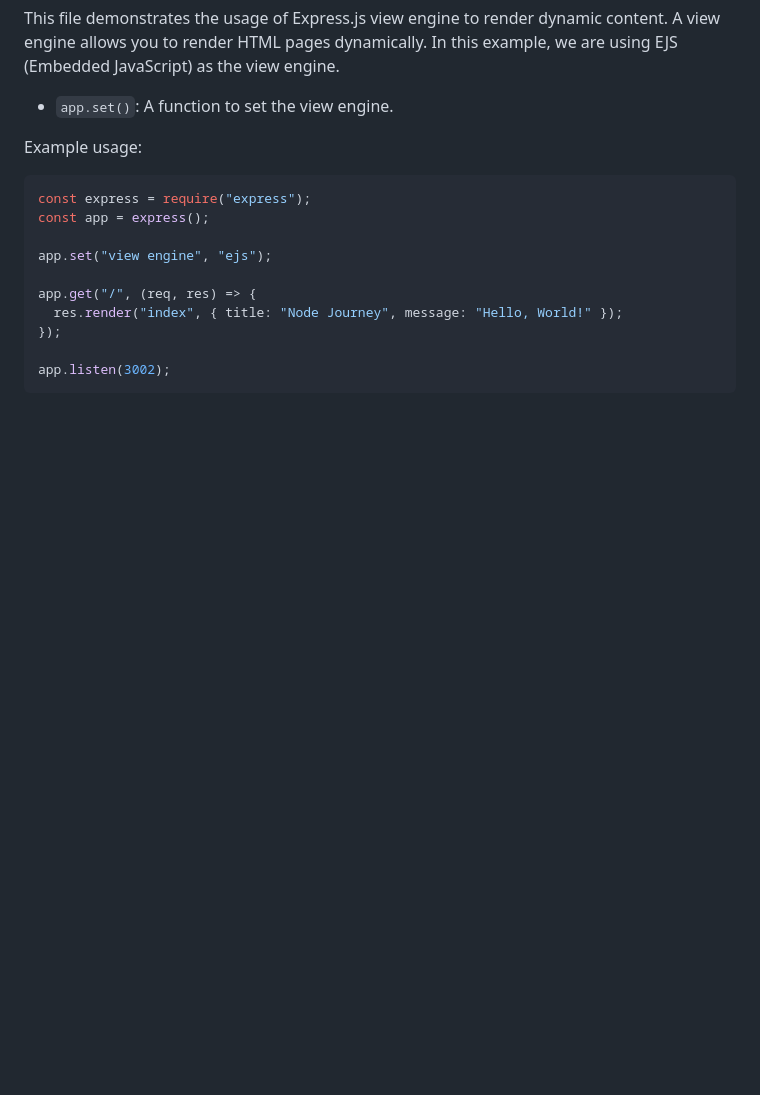
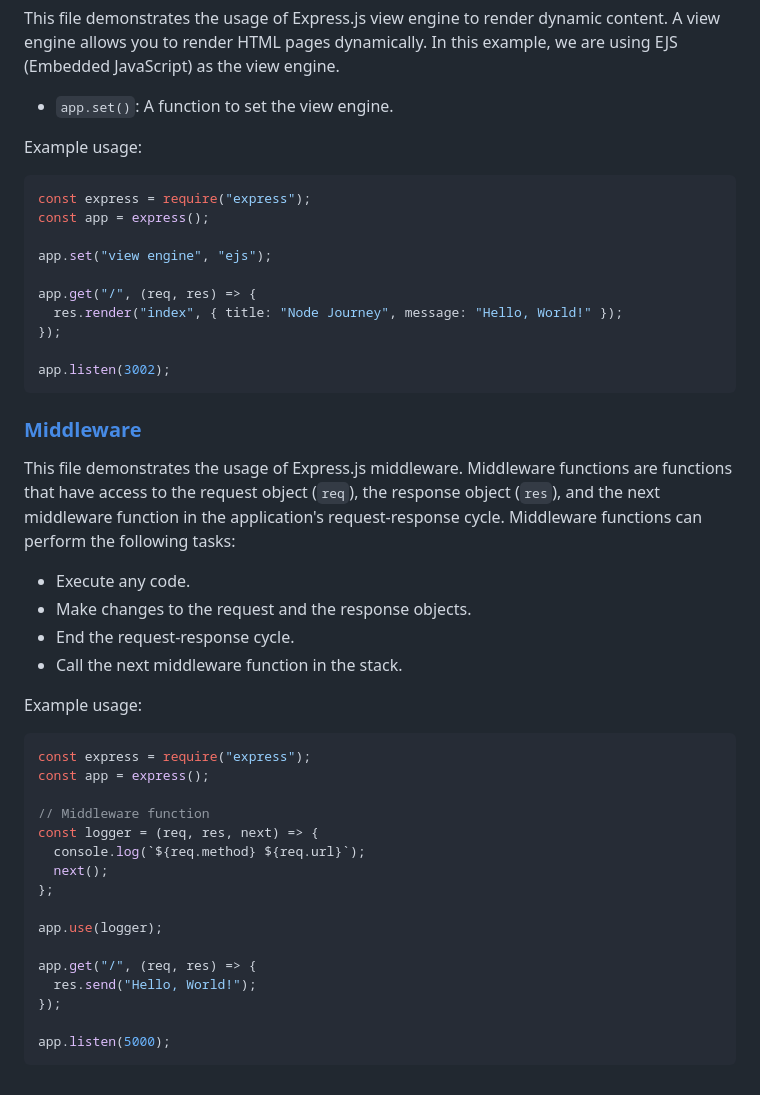
Before and after one commit to RaminMikayilov/node-journey, a Markdown page: README.md, the part around the change. GitHub-like rendering; blank space fills up the shorter version.

Commit message:
Add middleware section to README.md with usage examples

````diff
--- a/README.md
+++ b/README.md
@@ -174,3 +174,33 @@ app.get("/", (req, res) => {
 
 app.listen(3002);
 ```
+
+### [Middleware]()
+
+This file demonstrates the usage of Express.js middleware. Middleware functions are functions that have access to the request object (`req`), the response object (`res`), and the next middleware function in the application's request-response cycle. Middleware functions can perform the following tasks:
+
+- Execute any code.
+- Make changes to the request and the response objects.
+- End the request-response cycle.
+- Call the next middleware function in the stack.
+
+Example usage:
+
+```javascript
+const express = require("express");
+const app = express();
+
+// Middleware function
+const logger = (req, res, next) => {
+  console.log(`${req.method} ${req.url}`);
+  next();
+};
+
+app.use(logger);
+
+app.get("/", (req, res) => {
+  res.send("Hello, World!");
+});
+
+app.listen(5000);
+```
````
